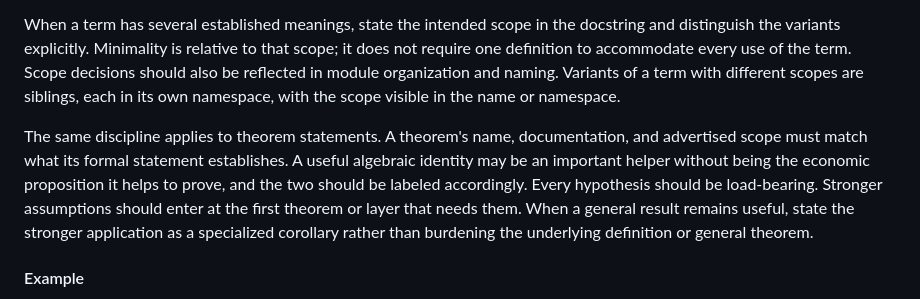
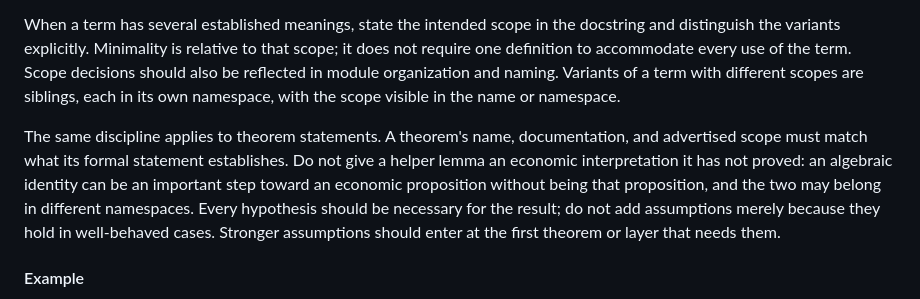
Before and after one commit to matheconlib/matheconlib, a Markdown page: DESIGN.md, the part around the change. Drawn GitHub-style.

Commit message:
docs: clarify theorem statements in design principles

```diff
--- a/DESIGN.md
+++ b/DESIGN.md
@@ -27,7 +27,7 @@ For every field or hypothesis, ask whether removing it would admit an object tha
 
 When a term has several established meanings, state the intended scope in the docstring and distinguish the variants explicitly. Minimality is relative to that scope; it does not require one definition to accommodate every use of the term. Scope decisions should also be reflected in module organization and naming. Variants of a term with different scopes are siblings, each in its own namespace, with the scope visible in the name or namespace.
 
-The same discipline applies to theorem statements. A theorem's name, documentation, and advertised scope must match what its formal statement establishes. A useful algebraic identity may be an important helper without being the economic proposition it helps to prove, and the two should be labeled accordingly. Every hypothesis should be load-bearing. Stronger assumptions should enter at the first theorem or layer that needs them. When a general result remains useful, state the stronger application as a specialized corollary rather than burdening the underlying definition or general theorem.
+The same discipline applies to theorem statements. A theorem's name, documentation, and advertised scope must match what its formal statement establishes. Do not give a helper lemma an economic interpretation it has not proved: an algebraic identity can be an important step toward an economic proposition without being that proposition, and the two may belong in different namespaces. Every hypothesis should be necessary for the result; do not add assumptions merely because they hold in well-behaved cases. Stronger assumptions should enter at the first theorem or layer that needs them.
 
 #### Example
 
```
